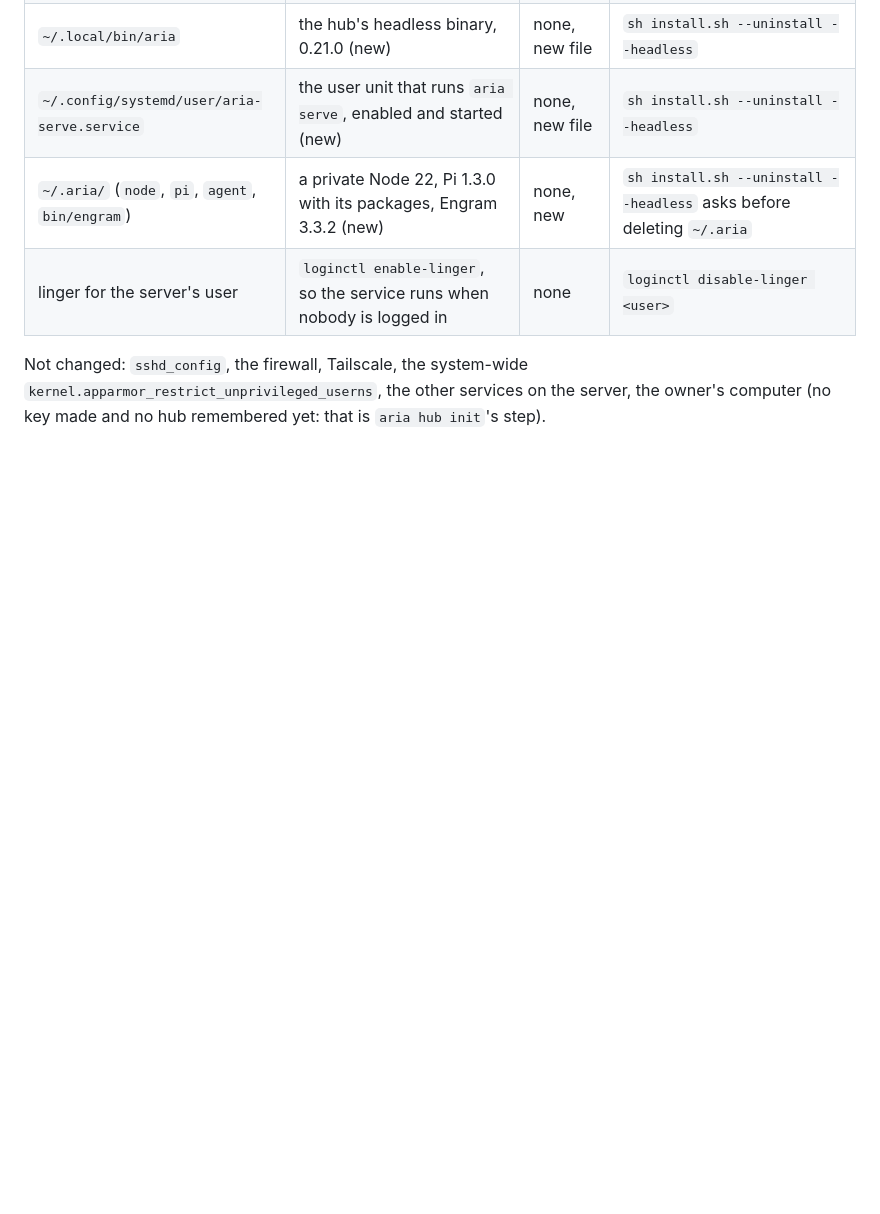
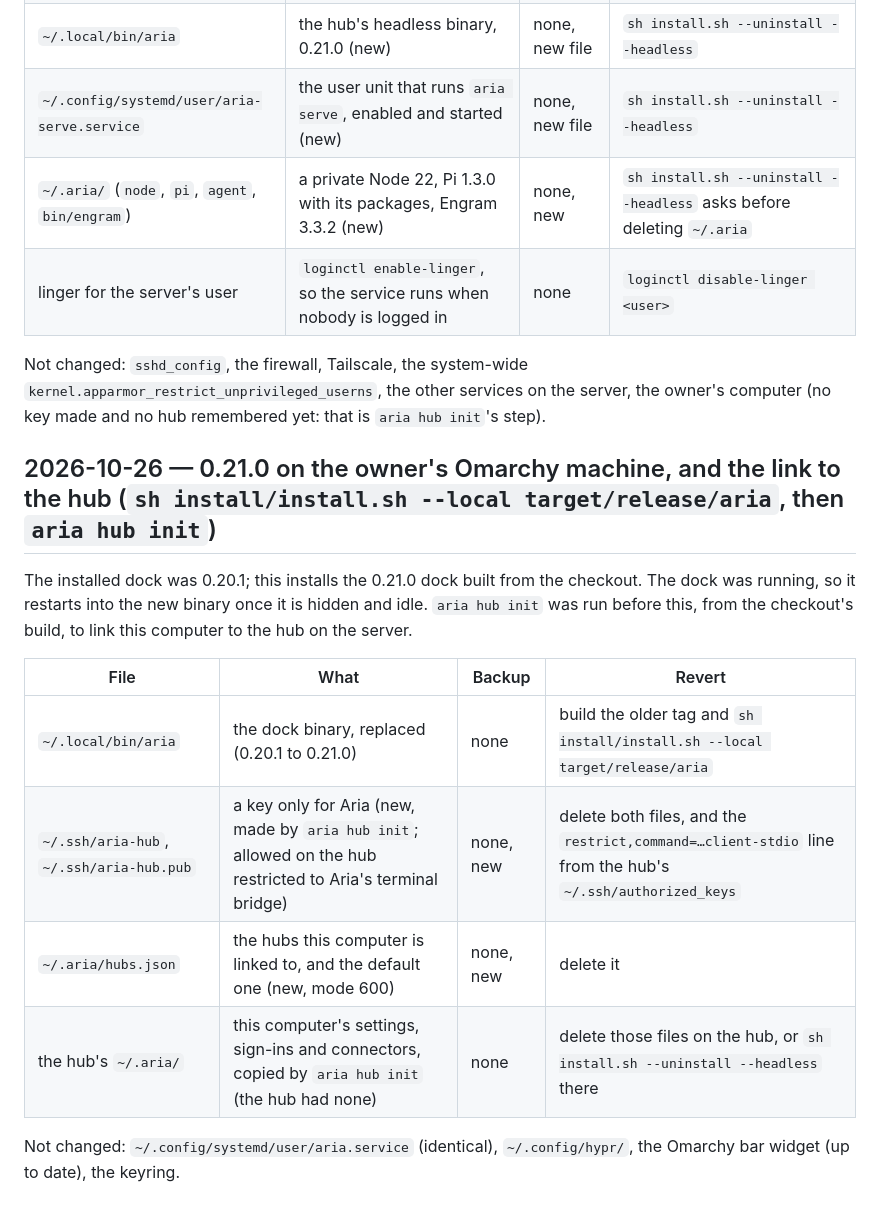
Before and after one commit to i-montes/aria, a Markdown page: CHANGELOG.md, the part around the change. Rendered like a GitHub page; blank space fills up the shorter version.

Commit message:
docs: the changelog rows for 0.21.0 on the Omarchy machine and the link to the hub
Co-Authored-By: Claude Sonnet 5.5 <noreply@anthropic.com>

```diff
--- a/CHANGELOG.md
+++ b/CHANGELOG.md
@@ -179,3 +179,16 @@ The installer of 0.21.0 was served from the owner's computer over the tailnet an
 | linger for the server's user | `loginctl enable-linger`, so the service runs when nobody is logged in | none | `loginctl disable-linger <user>` |
 
 Not changed: `sshd_config`, the firewall, Tailscale, the system-wide `kernel.apparmor_restrict_unprivileged_userns`, the other services on the server, the owner's computer (no key made and no hub remembered yet: that is `aria hub init`'s step).
+
+## 2026-10-26 — 0.21.0 on the owner's Omarchy machine, and the link to the hub (`sh install/install.sh --local target/release/aria`, then `aria hub init`)
+
+The installed dock was 0.20.1; this installs the 0.21.0 dock built from the checkout. The dock was running, so it restarts into the new binary once it is hidden and idle. `aria hub init` was run before this, from the checkout's build, to link this computer to the hub on the server.
+
+| File | What | Backup | Revert |
+|---|---|---|---|
+| `~/.local/bin/aria` | the dock binary, replaced (0.20.1 to 0.21.0) | none | build the older tag and `sh install/install.sh --local target/release/aria` |
+| `~/.ssh/aria-hub`, `~/.ssh/aria-hub.pub` | a key only for Aria (new, made by `aria hub init`; allowed on the hub restricted to Aria's terminal bridge) | none, new | delete both files, and the `restrict,command=…client-stdio` line from the hub's `~/.ssh/authorized_keys` |
+| `~/.aria/hubs.json` | the hubs this computer is linked to, and the default one (new, mode 600) | none, new | delete it |
+| the hub's `~/.aria/` | this computer's settings, sign-ins and connectors, copied by `aria hub init` (the hub had none) | none | delete those files on the hub, or `sh install.sh --uninstall --headless` there |
+
+Not changed: `~/.config/systemd/user/aria.service` (identical), `~/.config/hypr/`, the Omarchy bar widget (up to date), the keyring.
```
